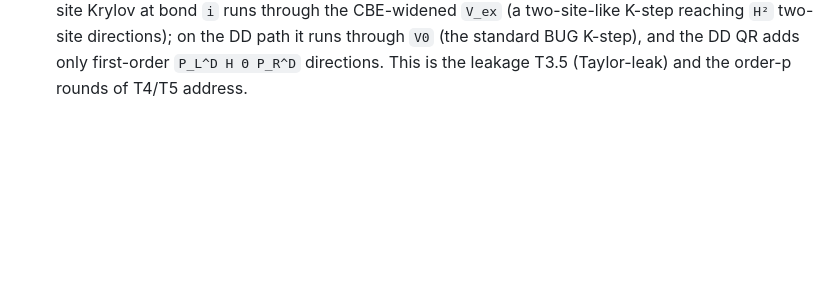
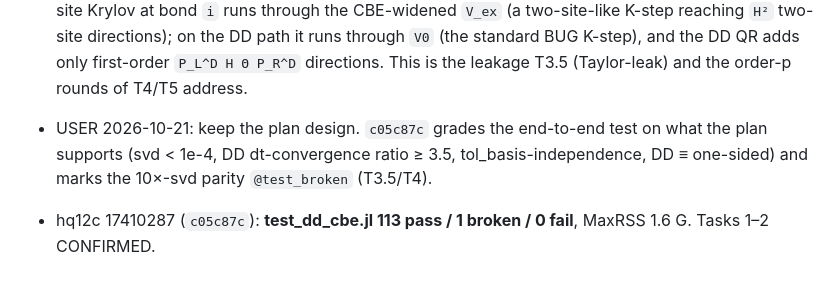
Before and after one commit to madhavmen/BUG-Julia, a Markdown page: docs/hq_plan_audit.md, the part around the change. Drawn GitHub-style; blank space fills up the shorter version.

Commit message:
HQ audit: Tasks 1-2 confirmed (hq12c 17410287, 113 pass / 1 broken)
Co-Authored-By: Claude Opus 5.5 <noreply@anthropic.com>

```diff
--- a/docs/hq_plan_audit.md
+++ b/docs/hq_plan_audit.md
@@ -143,3 +143,8 @@ frames of `order = 1`; `order > 1` uses the same `_project_root` path (not re-te
   (a two-site-like K-step reaching `H²` two-site directions); on the DD path it runs through `V0`
   (the standard BUG K-step), and the DD QR adds only first-order `P_L^D H Θ P_R^D` directions.
   This is the leakage T3.5 (Taylor-leak) and the order-p rounds of T4/T5 address.
+* USER 2026-10-21: keep the plan design. `c05c87c` grades the end-to-end test on what the plan
+  supports (svd < 1e-4, DD dt-convergence ratio ≥ 3.5, tol_basis-independence, DD ≡ one-sided)
+  and marks the 10×-svd parity `@test_broken` (T3.5/T4).
+* hq12c 17410287 (`c05c87c`): **test_dd_cbe.jl 113 pass / 1 broken / 0 fail**, MaxRSS 1.6 G.
+  Tasks 1–2 CONFIRMED.
```
